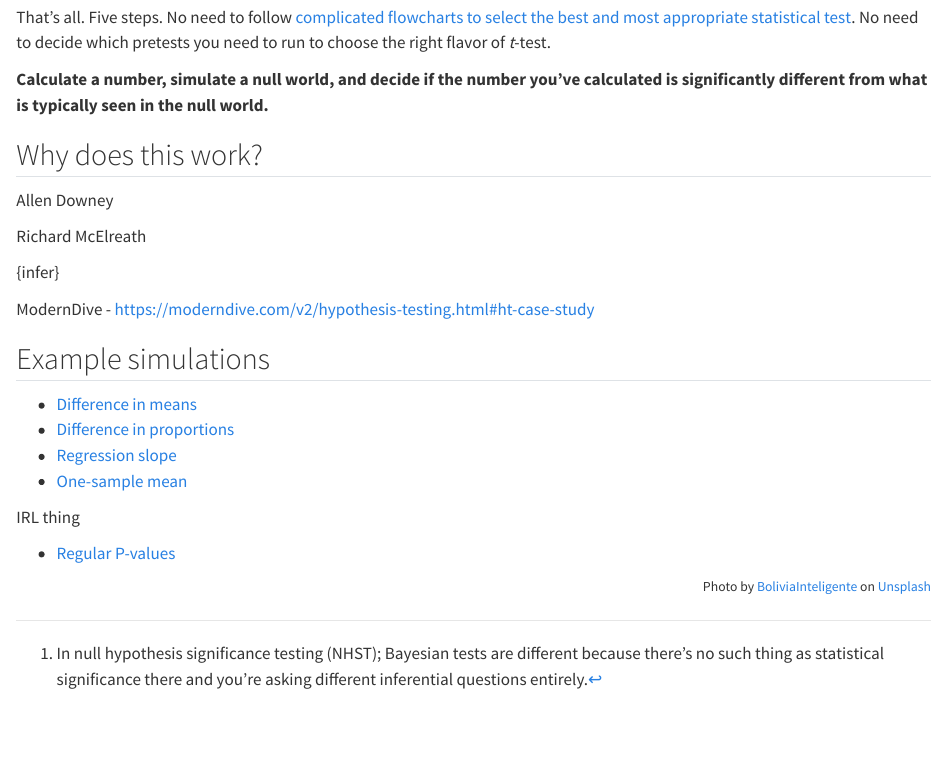
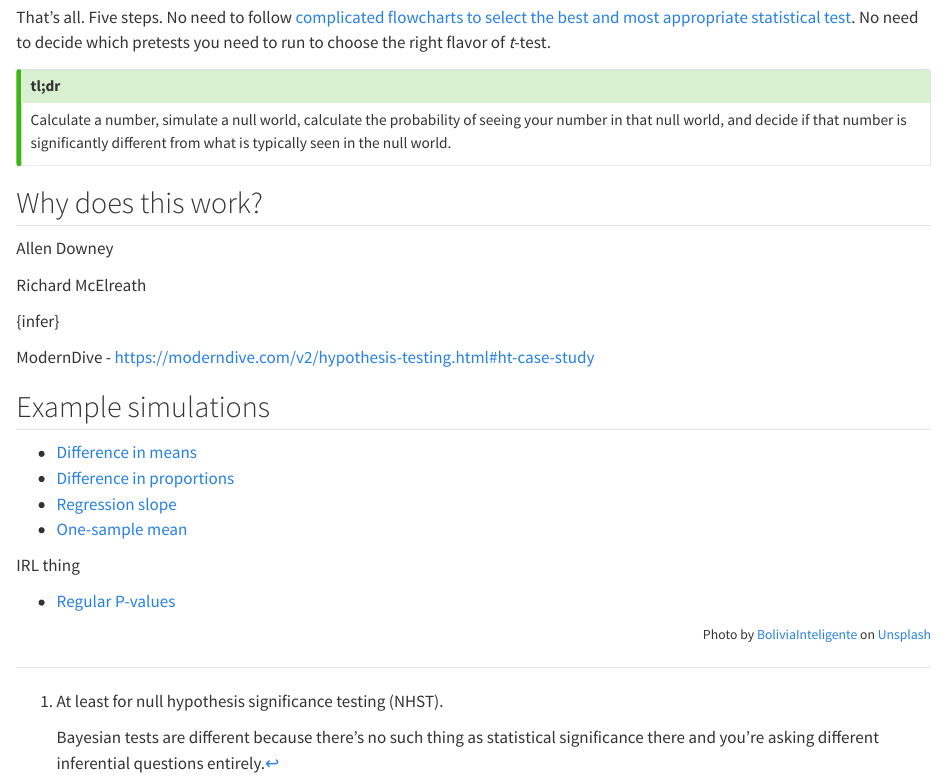
Before and after one commit to andrewheiss/null-world-testing, a Quarto document (index.qmd): the page in a window 1100 px wide, from 720 px down. Rendered offline with R 4.5, knitr and Pandoc in place of Quarto, with nearby package versions.

Commit message:
More wording changes

```diff
--- a/index.qmd
+++ b/index.qmd
@@ -39,7 +39,13 @@ At their core, all statistical tests^[In null hypothesis significance testing (N
 
 That's all. Five steps. No need to follow [complicated flowcharts to select the best and most appropriate statistical test](https://www.google.com/search?q=statistical+test+flow+chart). No need to decide which pretests you need to run to choose the right flavor of *t*-test.
 
-**Calculate a number, simulate a null world, and decide if the number you've calculated is significantly different from what is typically seen in the null world.**
+::: {.callout-tip title="tl;dr"}
+Calculate a number, simulate a null world, calculate the probability of seeing your number in that null world, and decide if that number is significantly different from what is typically seen in the null world.
+:::
+
+[^nhst-caveat]: At least for null hypothesis significance testing (NHST).
+
+    Bayesian tests are different because there's no such thing as statistical significance there and you're asking different inferential questions entirely.
 
 ## Why does this work?
 
```
Also changed, not shown: index.qmd (2 more changed lines).
